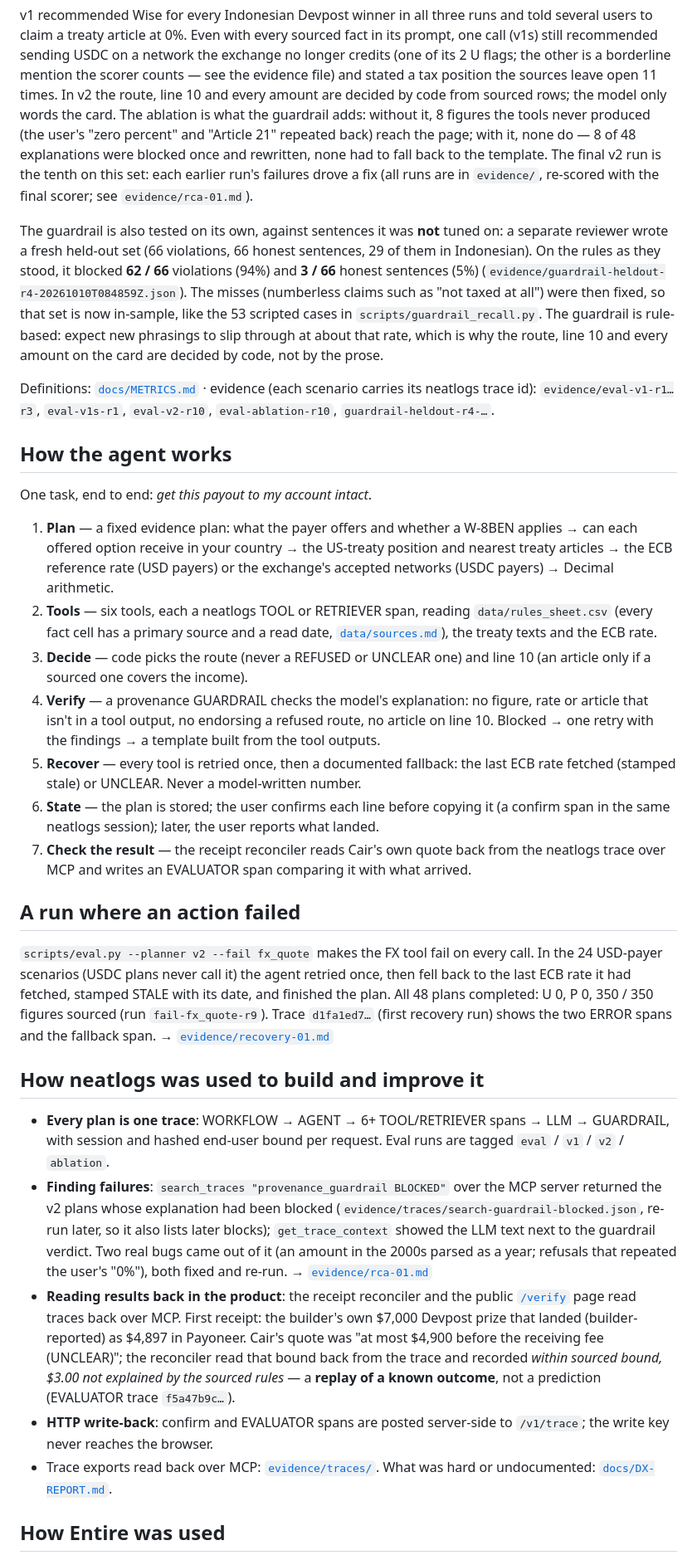
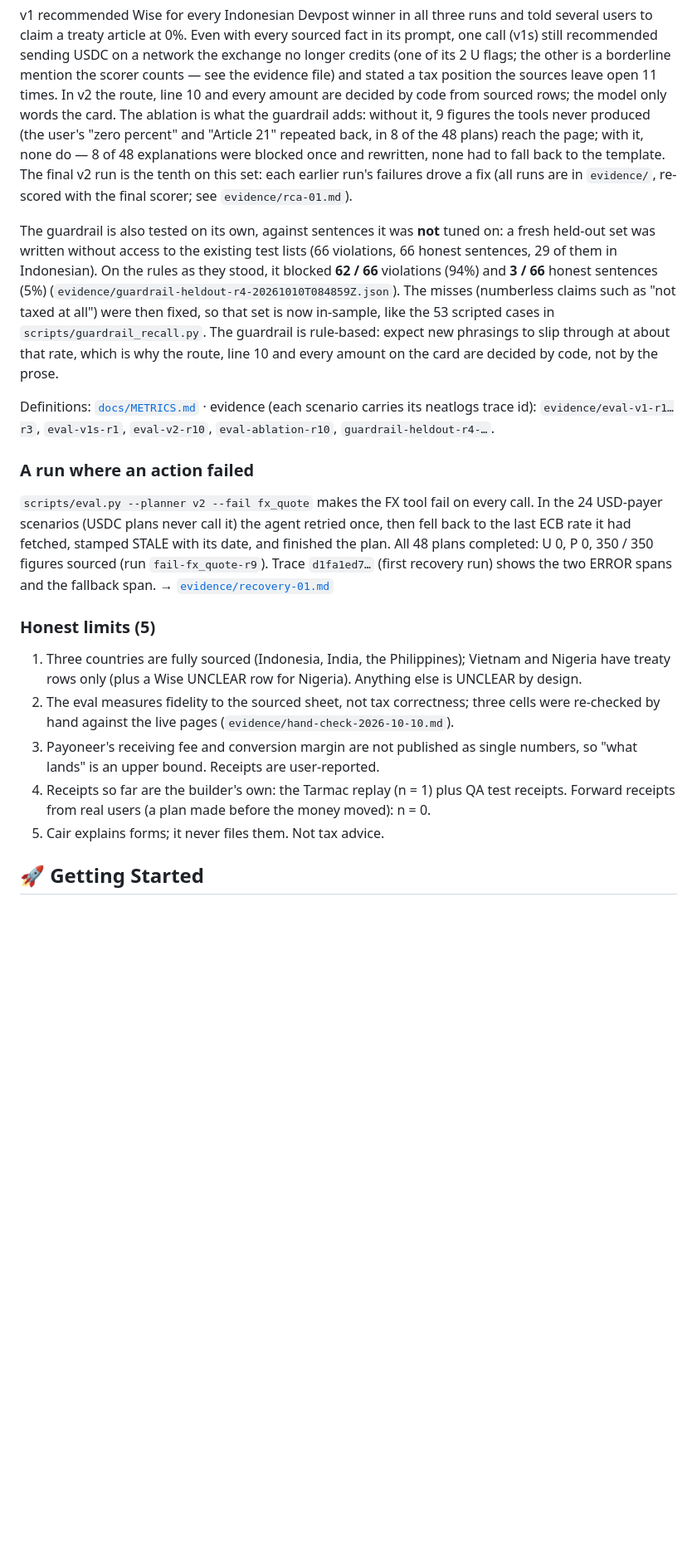
Before and after one commit to edycutjong/cair, a Markdown page: README.md, the part around one of its changes. Shown at 83% size. Rendered like a GitHub page; blank space fills up the shorter version.

```diff
--- a/README.md
+++ b/README.md
@@ -50,13 +142,12 @@ article at 0%. Even with every sourced fact in its prompt, one call (v1s) still
 exchange no longer credits (one of its 2 U flags; the other is a borderline mention the scorer counts — see the
 evidence file) and stated a tax position the sources leave open 11 times. In v2 the route,
 line 10 and every amount are decided by code from sourced rows; the model only words the card. The ablation is what
-the guardrail adds: without it, 8 figures the tools never produced (the user's "zero percent" and "Article 21"
-repeated back) reach the page; with it, none do — 8 of 48 explanations were blocked once and rewritten, none had to
+the guardrail adds: without it, 9 figures the tools never produced (the user's "zero percent" and "Article 21"
+repeated back, in 8 of the 48 plans) reach the page; with it, none do — 8 of 48 explanations were blocked once and rewritten, none had to
 fall back to the template. The final v2 run is the tenth on this set: each earlier run's failures drove a fix (all
 runs are in `evidence/`, re-scored with the final scorer; see `evidence/rca-01.md`).
 
-The guardrail is also tested on its own, against sentences it was **not** tuned on: a separate reviewer wrote a fresh
-held-out set (66 violations, 66 honest sentences, 29 of them in Indonesian). On the rules as they stood, it blocked
+The guardrail is also tested on its own, against sentences it was **not** tuned on: a fresh held-out set was written without access to the existing test lists (66 violations, 66 honest sentences, 29 of them in Indonesian). On the rules as they stood, it blocked
 **62 / 66** violations (94%) and **3 / 66** honest sentences (5%) (`evidence/guardrail-heldout-r4-20261010T084859Z.json`).
 The misses (numberless claims such as "not taxed at all") were then fixed, so that set is now in-sample, like the 53
 scripted cases in `scripts/guardrail_recall.py`. The guardrail is rule-based: expect new phrasings to slip through at
@@ -65,52 +156,24 @@ about that rate, which is why the route, line 10 and every amount on the card ar
 Definitions: [`docs/METRICS.md`](docs/METRICS.md) · evidence (each scenario carries its neatlogs trace id):
 `evidence/eval-v1-r1…r3`, `eval-v1s-r1`, `eval-v2-r10`, `eval-ablation-r10`, `guardrail-heldout-r4-…`.
 
-## How the agent works
-
-One task, end to end: *get this payout to my account intact*.
-
-1. **Plan** — a fixed evidence plan: what the payer offers and whether a W-8BEN applies → can each offered option
-   receive in your country → the US-treaty position and nearest treaty articles → the ECB reference rate (USD payers)
-   or the exchange's accepted networks (USDC payers) → Decimal arithmetic.
-2. **Tools** — six tools, each a neatlogs TOOL or RETRIEVER span, reading `data/rules_sheet.csv` (every fact cell has
-   a primary source and a read date, [`data/sources.md`](data/sources.md)), the treaty texts and the ECB rate.
-3. **Decide** — code picks the route (never a REFUSED or UNCLEAR one) and line 10 (an article only if a sourced one
-   covers the income).
-4. **Verify** — a provenance GUARDRAIL checks the model's explanation: no figure, rate or article that isn't in a tool
-   output, no endorsing a refused route, no article on line 10. Blocked → one retry with the findings → a template
-   built from the tool outputs.
-5. **Recover** — every tool is retried once, then a documented fallback: the last ECB rate fetched (stamped stale) or
-   UNCLEAR. Never a model-written number.
-6. **State** — the plan is stored; the user confirms each line before copying it (a confirm span in the same neatlogs
-   session); later, the user reports what landed.
-7. **Check the result** — the receipt reconciler reads Cair's own quote back from the neatlogs trace over MCP and
-   writes an EVALUATOR span comparing it with what arrived.
-
-## A run where an action failed
+### A run where an action failed
 
 `scripts/eval.py --planner v2 --fail fx_quote` makes the FX tool fail on every call. In the 24 USD-payer scenarios
 (USDC plans never call it) the agent retried once, then fell back to the last ECB rate it had fetched, stamped STALE
 with its date, and finished the plan. All 48 plans completed: U 0, P 0, 350 / 350 figures sourced (run `fail-fx_quote-r9`). Trace `d1fa1ed7…` (first
 recovery run) shows the two ERROR spans and the fallback span. → [`evidence/recovery-01.md`](evidence/recovery-01.md)
 
-## How neatlogs was used to build and improve it
+### Honest limits (5)
 
-- **Every plan is one trace**: WORKFLOW → AGENT → 6+ TOOL/RETRIEVER spans → LLM → GUARDRAIL, with session and
-  hashed end-user bound per request. Eval runs are tagged `eval` / `v1` / `v2` / `ablation`.
-- **Finding failures**: `search_traces "provenance_guardrail BLOCKED"` over the MCP server returned the v2 plans
-  whose explanation had been blocked (`evidence/traces/search-guardrail-blocked.json`, re-run later, so it also lists
-  later blocks); `get_trace_context` showed the LLM text next to the guardrail verdict. Two real
-  bugs came out of it (an amount in the 2000s parsed as a year; refusals that repeated the user's "0%"), both fixed and
-  re-run. → [`evidence/rca-01.md`](evidence/rca-01.md)
-- **Reading results back in the product**: the receipt reconciler and the public [`/verify`](https://app.cair.edycu.dev/verify)
-  page read traces back over MCP. First receipt: the builder's own $7,000 Devpost prize that landed (builder-reported) as $4,897 in
-  Payoneer. Cair's quote was "at most $4,900 before the receiving fee (UNCLEAR)"; the reconciler read that bound back
-  from the trace and recorded *within sourced bound, $3.00 not explained by the sourced rules* — a **replay of a known
-  outcome**, not a prediction (EVALUATOR trace `f5a47b9c…`).
-- **HTTP write-back**: confirm and EVALUATOR spans are posted server-side to `/v1/trace`; the write key never reaches
-  the browser.
-- Trace exports read back over MCP: [`evidence/traces/`](evidence/traces). What was hard or undocumented:
-  [`docs/DX-REPORT.md`](docs/DX-REPORT.md).
+1. Three countries are fully sourced (Indonesia, India, the Philippines); Vietnam and Nigeria have treaty rows only
+   (plus a Wise UNCLEAR row for Nigeria). Anything else is UNCLEAR by design.
+2. The eval measures fidelity to the sourced sheet, not tax correctness; three cells were re-checked by hand against
+   the live pages (`evidence/hand-check-2026-10-10.md`).
+3. Payoneer's receiving fee and conversion margin are not published as single numbers, so "what lands" is an upper
+   bound. Receipts are user-reported.
+4. Receipts so far are the builder's own: the Tarmac replay (n = 1) plus QA test receipts. Forward receipts from real
+   users (a plan made before the money moved): n = 0.
+5. Cair explains forms; it never files them. Not tax advice.
 
-## How Entire was used
+## 🚀 Getting Started
 
```
Also changed, not shown: other parts of README.md (+113 -42 lines).
